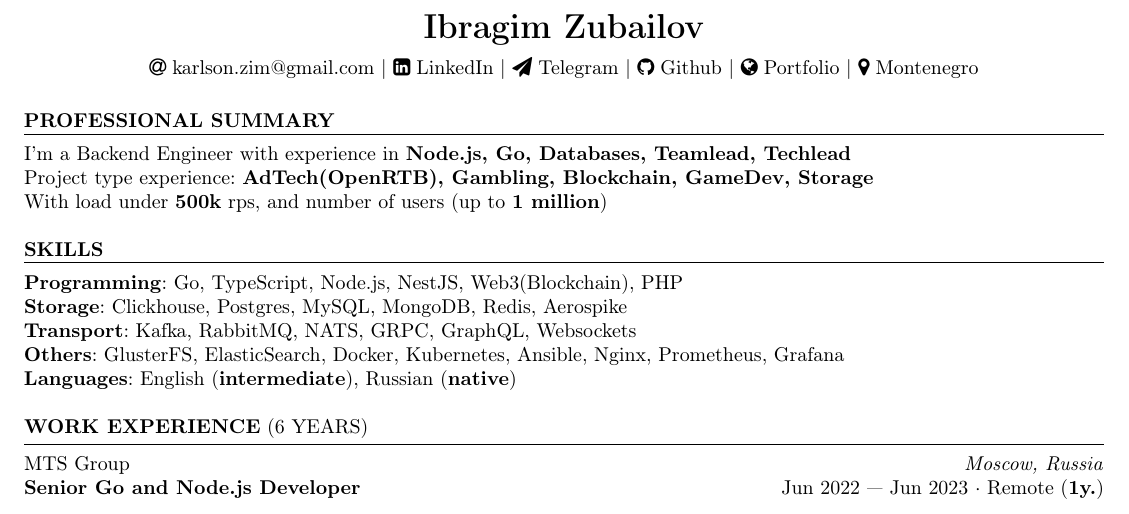
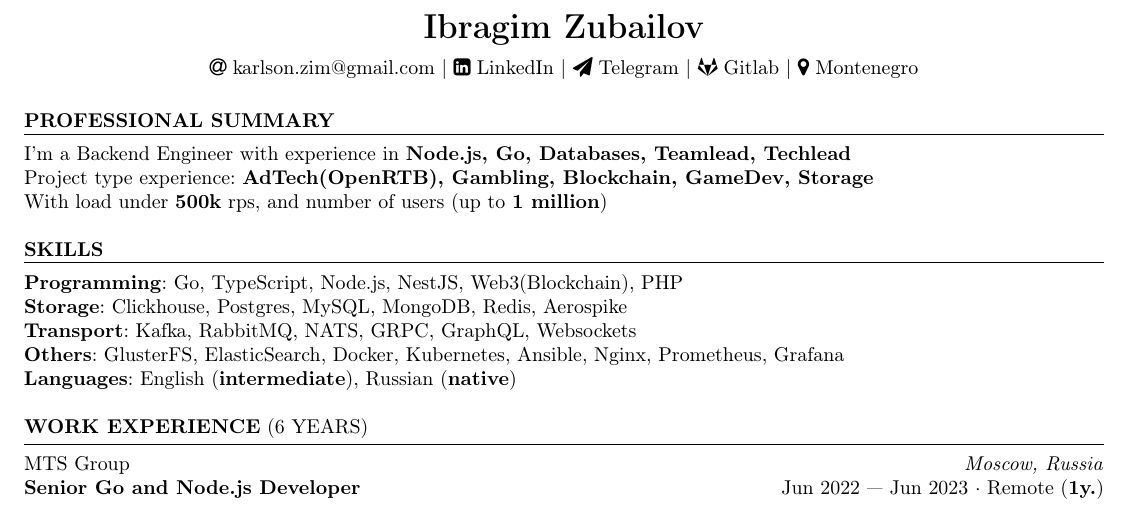
Before and after one commit to VulgarnyKarlson/cv, a LaTeX CV (Ibragim_Zubailov_resume_en.tex): part of the page, cut so that both start at the same text. Compiled offline with pdfLaTeX.

Commit message:
chore: changed github,portfolio -> gitlab

```diff
--- a/Ibragim_Zubailov_resume_en.tex
+++ b/Ibragim_Zubailov_resume_en.tex
@@ -9,8 +9,7 @@
     \href{mailto:karlson.zim@gmail.com}{\faAt\hspace{3pt}karlson.zim@gmail.com} \\
     \href{https://linkedin.com/in/karlsondev}{\faLinkedinSquare\hspace{3pt}LinkedIn} \\
     \href{https://t.me/vulgarnykarlson}{\faPaperPlane\hspace{3pt}Telegram} \\
-    \href{https://github.com/vulgarnykarlson}{\faGithub\hspace{3pt}Github} \\
-    \href{https://gitlab.karlson.dev/individual}{\faGlobe \hspace{3pt}Portfolio} \\
+    \href{https://gitlab.karlson.dev/individual}{\faGitlab\hspace{3pt}Gitlab} \\
     \href{https://maps.app.goo.gl/YJh4mzRDZnpb5uRo9}{\faMapMarker\hspace{3pt}Montenegro}
 }
 \begin{document}
```
Also changed, not shown: Ibragim_Zubailov_resume_ru.tex (+1 -2 lines), Ibragim_Zubailov_resume_en.pdf, Ibragim_Zubailov_resume_ru.pdf.
